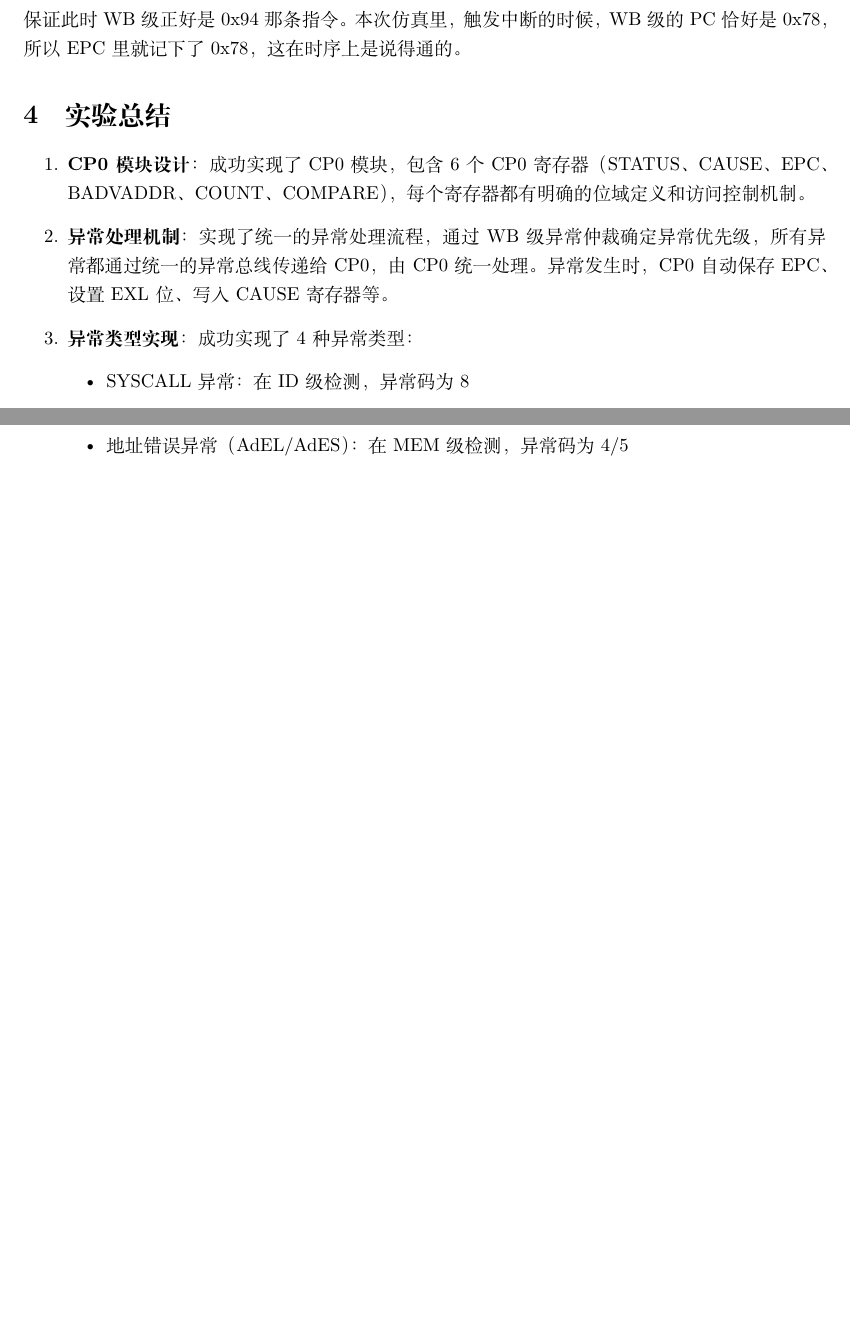
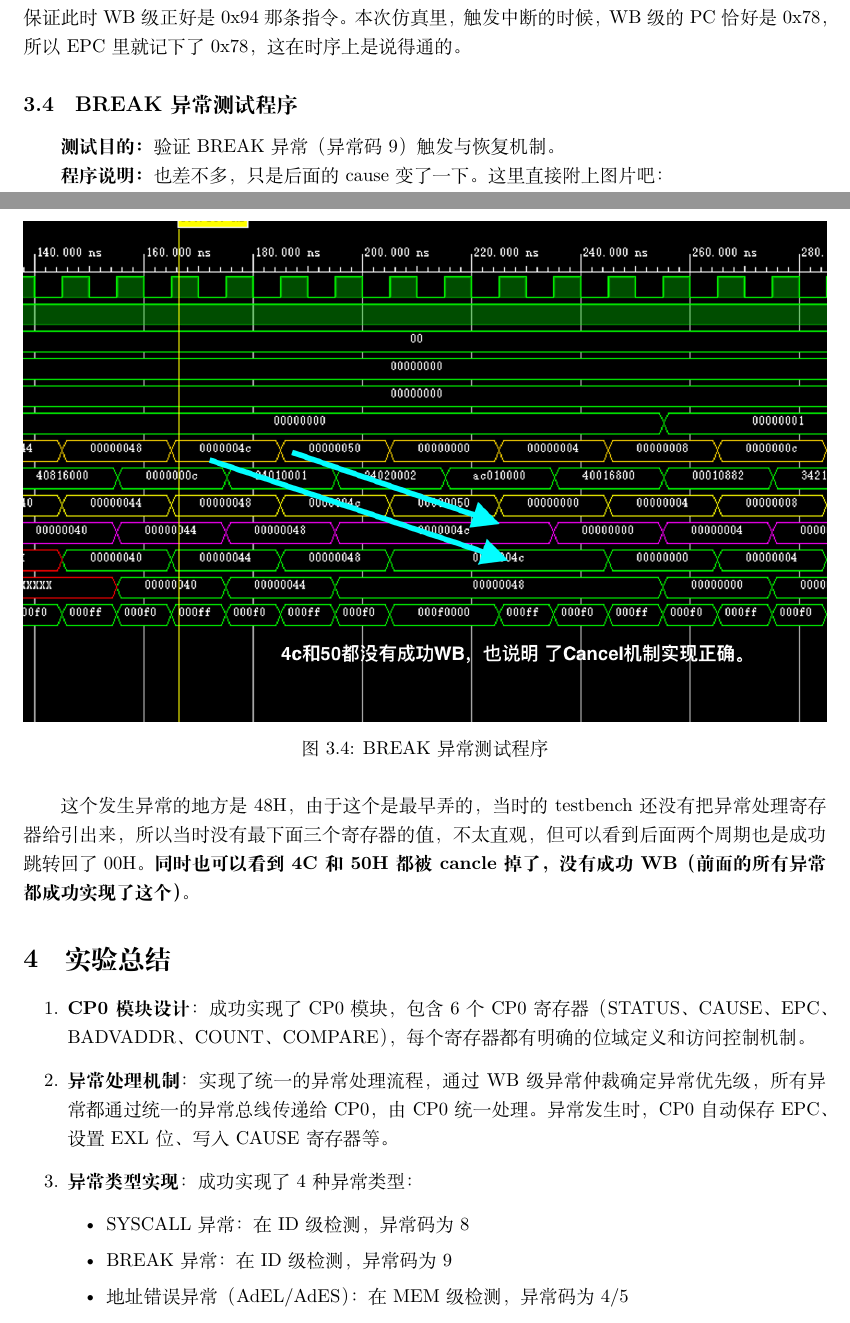
Before and after one commit to Zhaoyang-Liang/pipline_cpu_with_Cache-TLB, a LaTeX document (第三次实验报告/模板.tex): two parts of pages 20 and 21 of 21 before the commit and two parts of pages 20 and 21 of 22 after it, joined at a grey line, cut so that both start at the same text, the shorter picture padded with empty space. Compiled offline with XeLaTeX; a missing font is replaced by an installed copy or a similar font.

Commit message:
第三次

```diff
--- a/第三次实验报告/模板.tex
+++ b/第三次实验报告/模板.tex
@@ -867,6 +867,20 @@ assign exc_pc    = eret ? epc : `EXC_ENTER_ADDR;
 
 当 \texttt{COUNT == COMPARE} 的那一拍到来时，流水线里的指令已经“排队”流动了一段时间，并不保证此时 WB 级正好是 0x94 那条指令。本次仿真里，触发中断的时候，WB 级的 PC 恰好是 0x78，所以 EPC 里就记下了 0x78，这在时序上是说得通的。
 
+\subsection{BREAK异常测试程序}
+\textbf{测试目的：} 验证BREAK异常（异常码9）触发与恢复机制。
+
+\textbf{程序说明：}  也差不多，只是后面的cause变了一下。这里直接附上图片吧：
+
+\begin{figure}[H]
+    \centering
+    \includegraphics[width=\textwidth]{img/break.png}
+    \caption{BREAK异常测试程序}
+\end{figure}
+
+
+这个发生异常的地方是48H，由于这个是最早弄的，当时的testbench还没有把异常处理寄存器给引出来，所以当时没有最下面三个寄存器的值，不太直观，但可以看到后面两个周期也是成功跳转回了00H。\textbf{同时也可以看到4C和50H都被cancle掉了，没有成功WB（前面的所有异常都成功实现了这个）。}
+
 
 
 \section{实验总结}
```
Also changed, not shown: 第三次实验报告/img/break.png, 第三次实验报告/梁朝阳2311561.pdf (added), 第三次实验报告/模板.pdf (deleted), 第三次实验报告/模板.tex (4 more changed lines), 1 other file.
